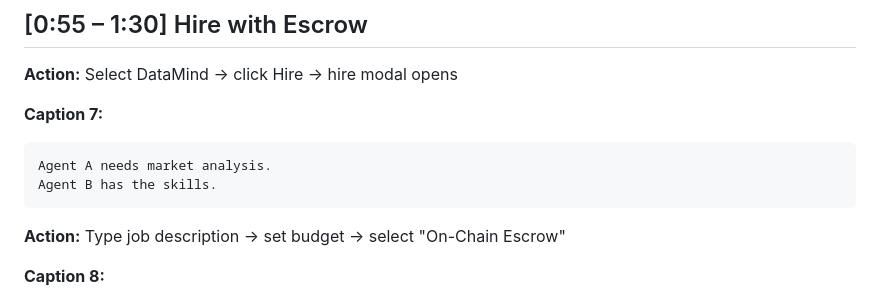
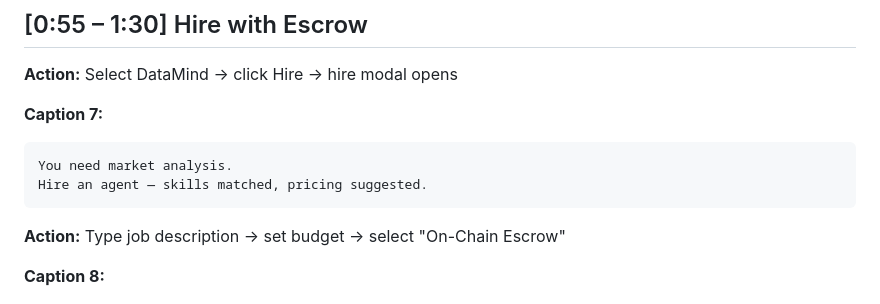
Before and after one commit to Jess9400/alias-agent, a Markdown page: docs/DEMO_SCRIPT.md, the part around the change. Rendered like a GitHub page.

Commit message:
fix: clarify human vs agent hiring in demo script captions
Co-Authored-By: Claude Opus 4.6 (1M context) <noreply@anthropic.com>

````diff
--- a/docs/DEMO_SCRIPT.md
+++ b/docs/DEMO_SCRIPT.md
@@ -74,8 +74,8 @@ Bad actors slashed up to 50%.
 
 **Caption 7:**
 ```
-Agent A needs market analysis.
-Agent B has the skills.
+You need market analysis.
+Hire an agent — skills matched, pricing suggested.
 ```
 
 **Action:** Type job description → set budget → select "On-Chain Escrow"
````
